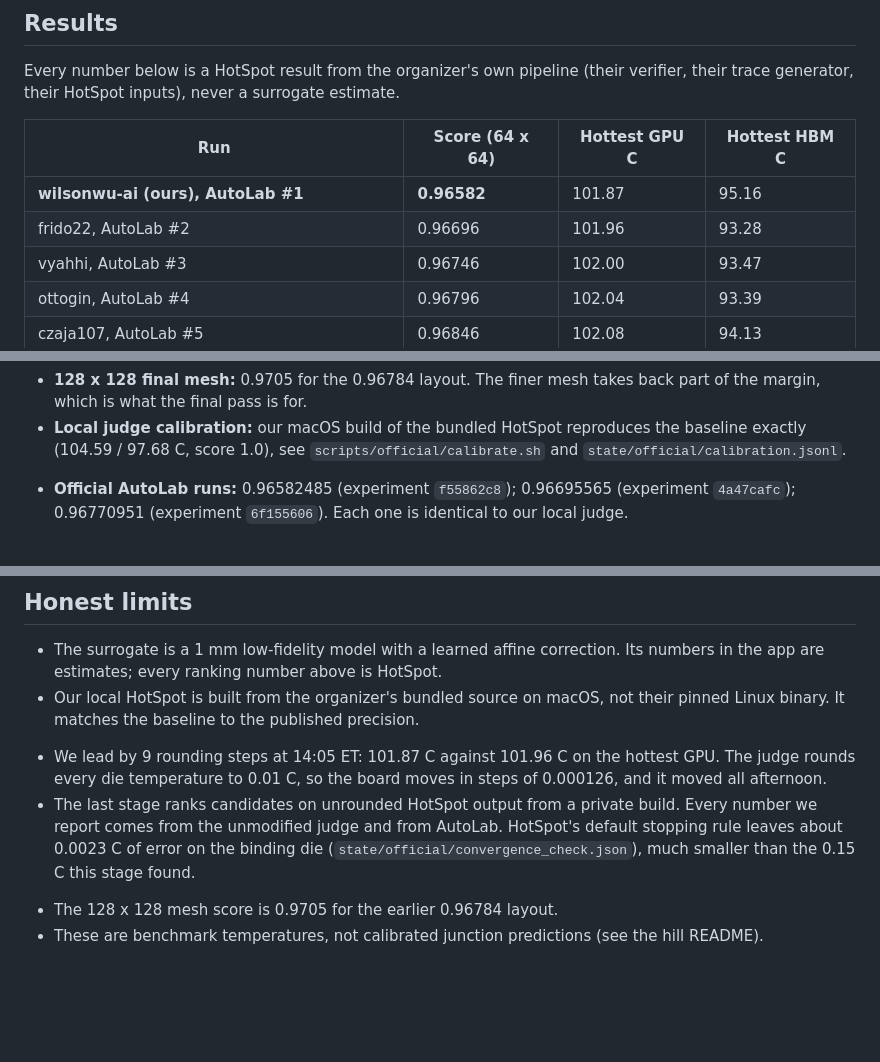
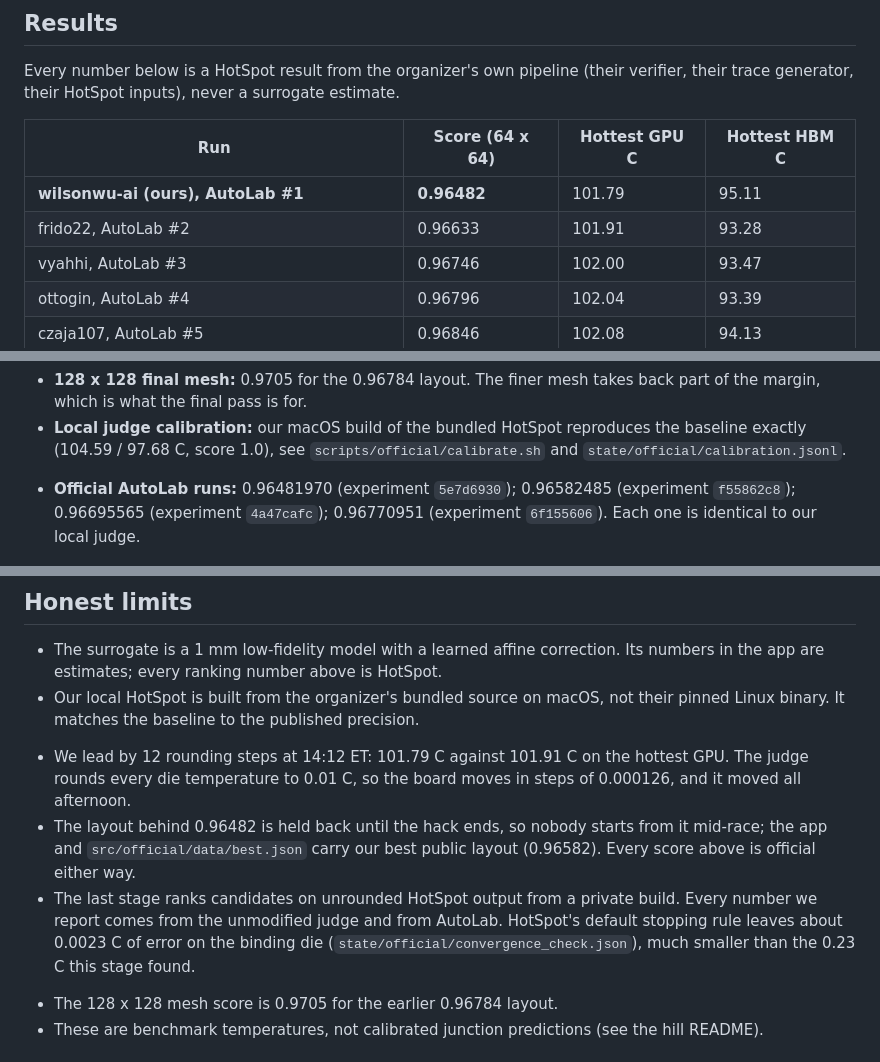
Before and after one commit to wilsonwu-ai/sundai-hack-145, a Markdown page: README.md, 3 parts joined by grey strips. Rendered like a GitHub page; blank space fills up the shorter version.

Commit message:
AutoLab #1 at 0.9648197 (101.79 C), 12 steps ahead; newest layout held until the hack ends
Co-Authored-By: Claude Opus 5.5 <noreply@anthropic.com>

```diff
--- a/README.md
+++ b/README.md
@@ -19,8 +19,8 @@ Every number below is a HotSpot result from the organizer's own pipeline (their
 <!-- results:board -->
 | Run | Score (64 x 64) | Hottest GPU C | Hottest HBM C |
 |---|---|---|---|
-| **wilsonwu-ai (ours), AutoLab #1** | **0.96582** | 101.87 | 95.16 |
-| frido22, AutoLab #2 | 0.96696 | 101.96 | 93.28 |
+| **wilsonwu-ai (ours), AutoLab #1** | **0.96482** | 101.79 | 95.11 |
+| frido22, AutoLab #2 | 0.96633 | 101.91 | 93.28 |
 | vyahhi, AutoLab #3 | 0.96746 | 102.00 | 93.47 |
 | ottogin, AutoLab #4 | 0.96796 | 102.04 | 93.39 |
 | czaja107, AutoLab #5 | 0.96846 | 102.08 | 94.13 |
@@ -33,7 +33,7 @@ Every number below is a HotSpot result from the organizer's own pipeline (their
 - **128 x 128 final mesh:** 0.9705 for the 0.96784 layout. The finer mesh takes back part of the margin, which is what the final pass is for.
 - **Local judge calibration:** our macOS build of the bundled HotSpot reproduces the baseline exactly (104.59 / 97.68 C, score 1.0), see `scripts/official/calibrate.sh` and `state/official/calibration.jsonl`.
 <!-- results:official -->
-- **Official AutoLab runs:** 0.96582485 (experiment `f55862c8`); 0.96695565 (experiment `4a47cafc`); 0.96770951 (experiment `6f155606`). Each one is identical to our local judge.
+- **Official AutoLab runs:** 0.96481970 (experiment `5e7d6930`); 0.96582485 (experiment `f55862c8`); 0.96695565 (experiment `4a47cafc`); 0.96770951 (experiment `6f155606`). Each one is identical to our local judge.
 <!-- /results:official -->
 
 ![AutoLab leaderboard](public/media/leaderboard.png)
@@ -88,8 +88,9 @@ python3 scripts/official/polish.py state/official/subs/<best>.json --dies G0,H0,
 - The surrogate is a 1 mm low-fidelity model with a learned affine correction. Its numbers in the app are estimates; every ranking number above is HotSpot.
 - Our local HotSpot is built from the organizer's bundled source on macOS, not their pinned Linux binary. It matches the baseline to the published precision.
 <!-- results:limits -->
-- We lead by 9 rounding steps at 14:05 ET: 101.87 C against 101.96 C on the hottest GPU. The judge rounds every die temperature to 0.01 C, so the board moves in steps of 0.000126, and it moved all afternoon.
-- The last stage ranks candidates on unrounded HotSpot output from a private build. Every number we report comes from the unmodified judge and from AutoLab. HotSpot's default stopping rule leaves about 0.0023 C of error on the binding die (`state/official/convergence_check.json`), much smaller than the 0.15 C this stage found.
+- We lead by 12 rounding steps at 14:12 ET: 101.79 C against 101.91 C on the hottest GPU. The judge rounds every die temperature to 0.01 C, so the board moves in steps of 0.000126, and it moved all afternoon.
+- The layout behind 0.96482 is held back until the hack ends, so nobody starts from it mid-race; the app and `src/official/data/best.json` carry our best public layout (0.96582). Every score above is official either way.
+- The last stage ranks candidates on unrounded HotSpot output from a private build. Every number we report comes from the unmodified judge and from AutoLab. HotSpot's default stopping rule leaves about 0.0023 C of error on the binding die (`state/official/convergence_check.json`), much smaller than the 0.23 C this stage found.
 <!-- /results:limits -->
 - The 128 x 128 mesh score is 0.9705 for the earlier 0.96784 layout.
 - These are benchmark temperatures, not calibrated junction predictions (see the hill README).
```
Also changed, not shown: other parts of README.md (+2 -2 lines), docs/sundai-card.md (+2 -2 lines), public/media/leaderboard.png, 6 other files.
